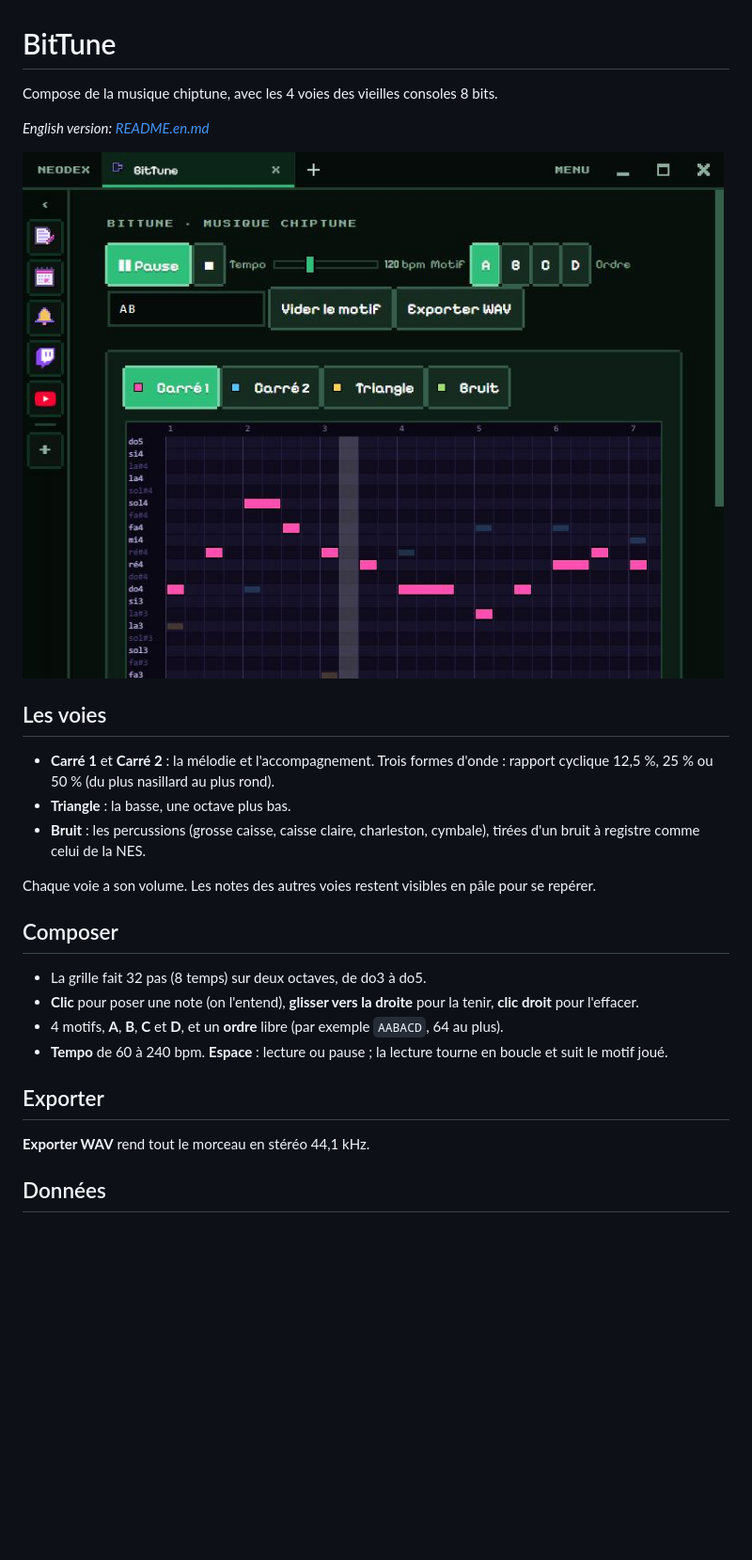
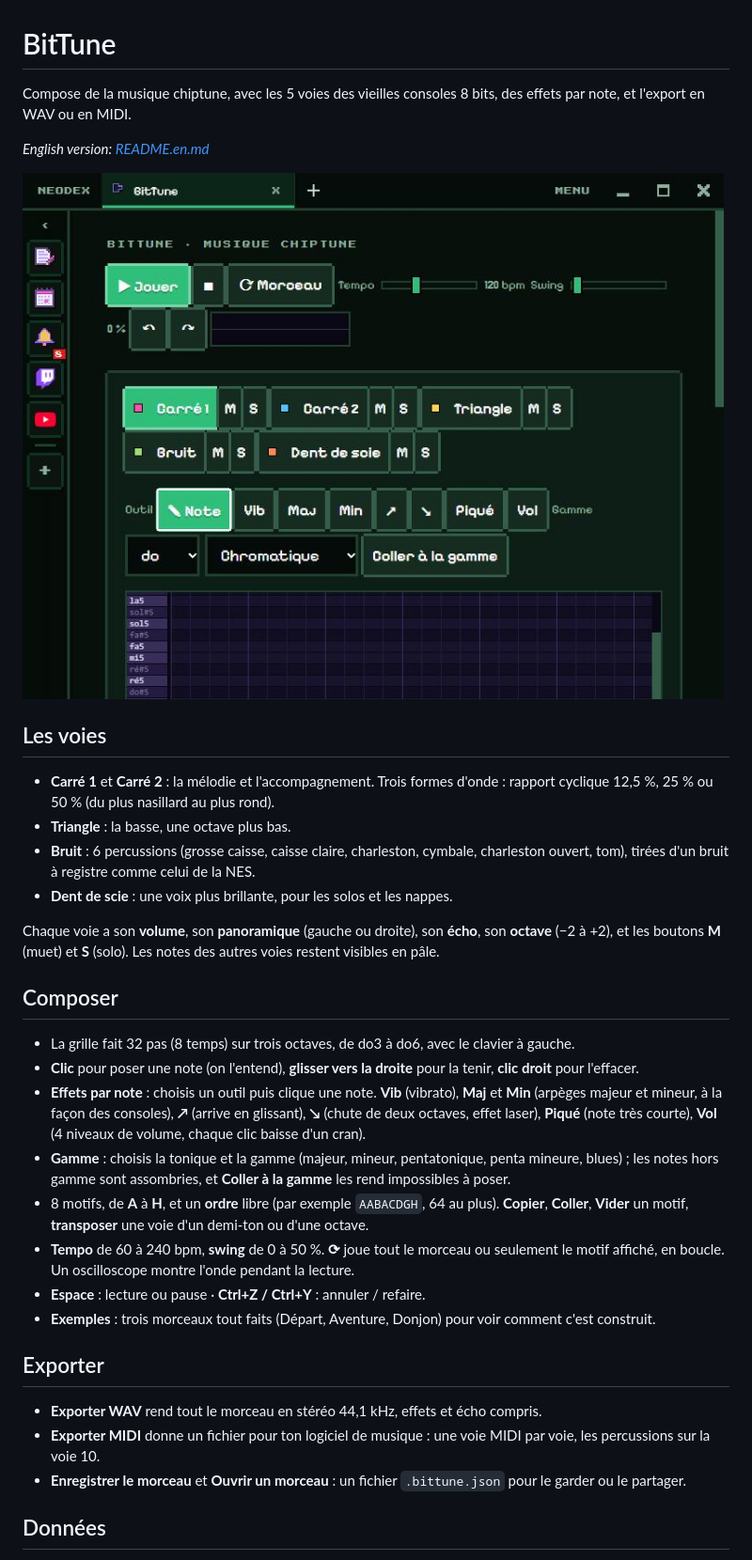
Before and after one commit to NDesumeur/neodex-plugin-bittune, a Markdown page: README.md, the part around the change. Shown at 94% size. GitHub-like rendering; pictures changed too: screenshots/1.jpg; blank space fills up the shorter version.

Commit message:
Beaucoup plus de fonctions : dent de scie, 8 motifs, effets par note, panoramique, écho, swing, gammes, export MIDI, exemples

```diff
--- a/README.md
+++ b/README.md
@@ -1,6 +1,6 @@
 # BitTune
 
-Compose de la musique chiptune, avec les 4 voies des vieilles consoles 8 bits.
+Compose de la musique chiptune, avec les 5 voies des vieilles consoles 8 bits, des effets par note, et l'export en WAV ou en MIDI.
 
 *English version: [README.en.md](README.en.md)*
 
@@ -10,20 +10,27 @@ Compose de la musique chiptune, avec les 4 voies des vieilles consoles 8 bits.
 
 - **Carré 1** et **Carré 2** : la mélodie et l'accompagnement. Trois formes d'onde : rapport cyclique 12,5 %, 25 % ou 50 % (du plus nasillard au plus rond).
 - **Triangle** : la basse, une octave plus bas.
-- **Bruit** : les percussions (grosse caisse, caisse claire, charleston, cymbale), tirées d'un bruit à registre comme celui de la NES.
+- **Bruit** : 6 percussions (grosse caisse, caisse claire, charleston, cymbale, charleston ouvert, tom), tirées d'un bruit à registre comme celui de la NES.
+- **Dent de scie** : une voix plus brillante, pour les solos et les nappes.
 
-Chaque voie a son volume. Les notes des autres voies restent visibles en pâle pour se repérer.
+Chaque voie a son **volume**, son **panoramique** (gauche ou droite), son **écho**, son **octave** (−2 à +2), et les boutons **M** (muet) et **S** (solo). Les notes des autres voies restent visibles en pâle.
 
 ## Composer
 
-- La grille fait 32 pas (8 temps) sur deux octaves, de do3 à do5.
+- La grille fait 32 pas (8 temps) sur trois octaves, de do3 à do6, avec le clavier à gauche.
 - **Clic** pour poser une note (on l'entend), **glisser vers la droite** pour la tenir, **clic droit** pour l'effacer.
-- 4 motifs, **A**, **B**, **C** et **D**, et un **ordre** libre (par exemple `AABACD`, 64 au plus).
-- **Tempo** de 60 à 240 bpm. **Espace** : lecture ou pause ; la lecture tourne en boucle et suit le motif joué.
+- **Effets par note** : choisis un outil puis clique une note. **Vib** (vibrato), **Maj** et **Min** (arpèges majeur et mineur, à la façon des consoles), **↗** (arrive en glissant), **↘** (chute de deux octaves, effet laser), **Piqué** (note très courte), **Vol** (4 niveaux de volume, chaque clic baisse d'un cran).
+- **Gamme** : choisis la tonique et la gamme (majeur, mineur, pentatonique, penta mineure, blues) ; les notes hors gamme sont assombries, et **Coller à la gamme** les rend impossibles à poser.
+- 8 motifs, de **A** à **H**, et un **ordre** libre (par exemple `AABACDGH`, 64 au plus). **Copier**, **Coller**, **Vider** un motif, **transposer** une voie d'un demi-ton ou d'une octave.
+- **Tempo** de 60 à 240 bpm, **swing** de 0 à 50 %. **⟳** joue tout le morceau ou seulement le motif affiché, en boucle. Un oscilloscope montre l'onde pendant la lecture.
+- **Espace** : lecture ou pause · **Ctrl+Z / Ctrl+Y** : annuler / refaire.
+- **Exemples** : trois morceaux tout faits (Départ, Aventure, Donjon) pour voir comment c'est construit.
 
 ## Exporter
 
-**Exporter WAV** rend tout le morceau en stéréo 44,1 kHz.
+- **Exporter WAV** rend tout le morceau en stéréo 44,1 kHz, effets et écho compris.
+- **Exporter MIDI** donne un fichier pour ton logiciel de musique : une voie MIDI par voie, les percussions sur la voie 10.
+- **Enregistrer le morceau** et **Ouvrir un morceau** : un fichier `.bittune.json` pour le garder ou le partager.
 
 ## Données
 
```
Also changed, not shown: README.en.md (+14 -7 lines), 5 other files.
